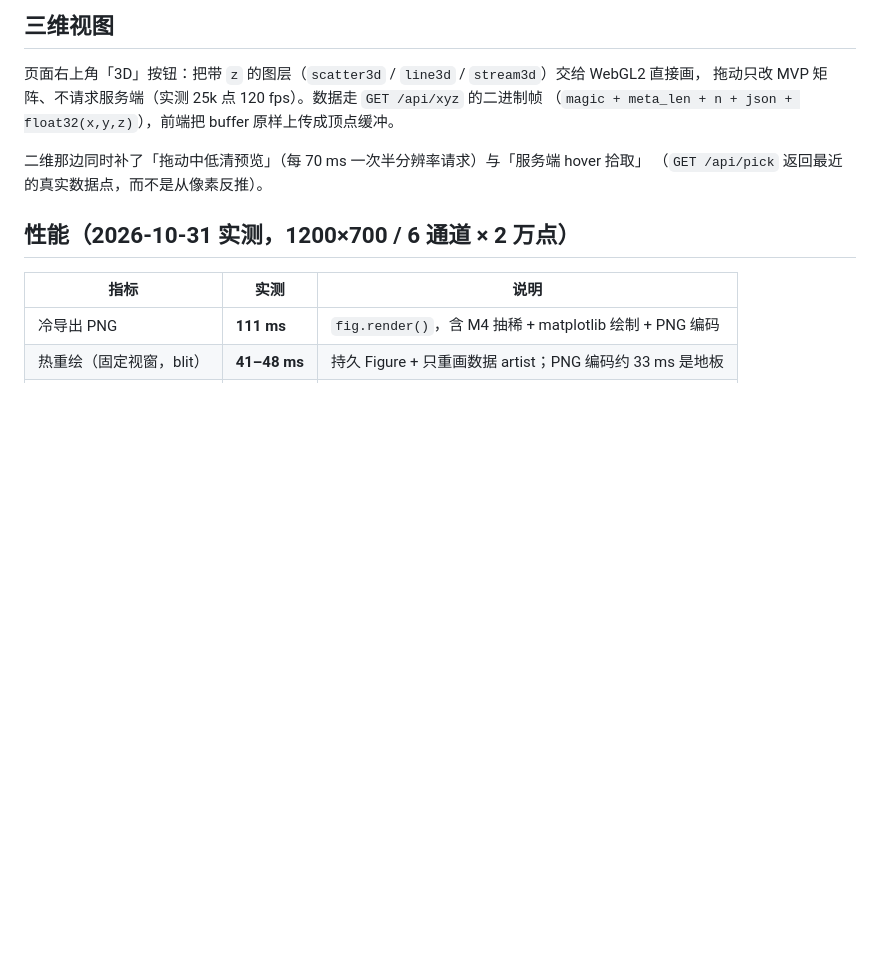
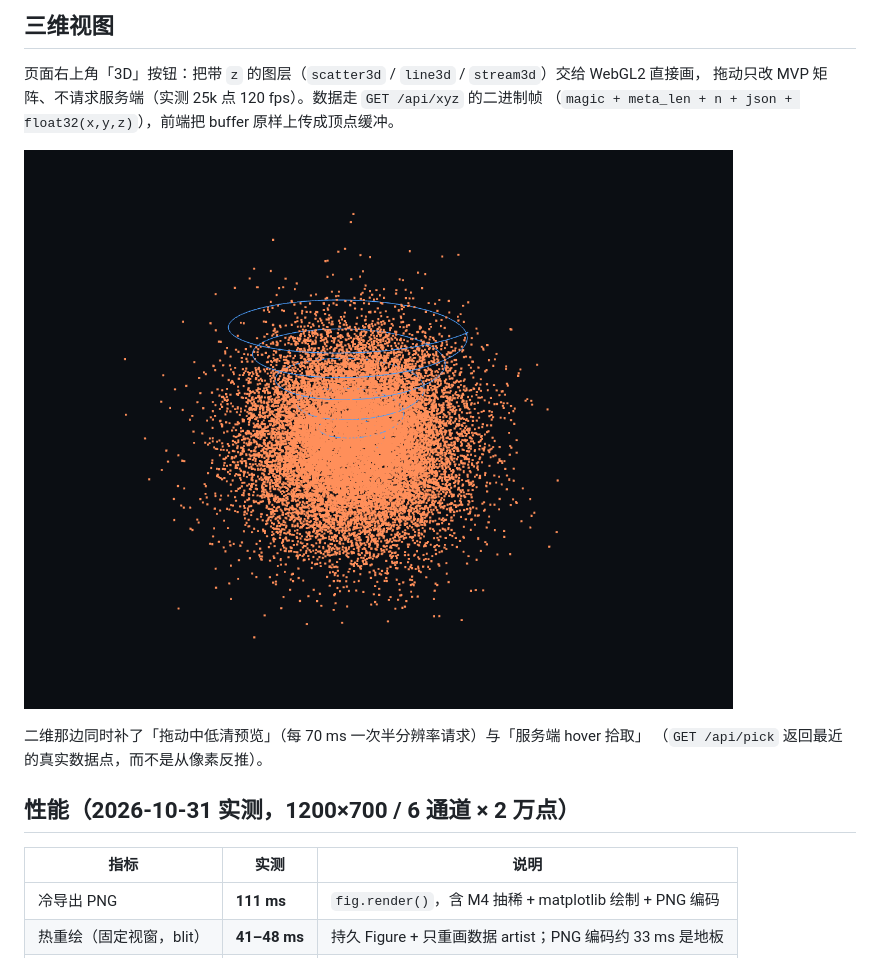
Before and after one commit to qgfn106-blip/PlotKit, a Markdown page: README.md, the part around the change. Drawn GitHub-style; pictures changed too: docs/webgl_3d_demo.png (added); blank space fills up the shorter version.

Commit message:
docs: 三维视图示例截图

```diff
--- a/README.md
+++ b/README.md
@@ -177,6 +177,8 @@ PYTHONPATH=src python examples/teg_car_sim.py     # 约 20 s
 拖动只改 MVP 矩阵、不请求服务端（实测 25k 点 120 fps）。数据走 `GET /api/xyz` 的二进制帧
 （`magic + meta_len + n + json + float32(x,y,z)`），前端把 buffer 原样上传成顶点缓冲。
 
+![三维视图](docs/webgl_3d_demo.png)
+
 二维那边同时补了「拖动中低清预览」（每 70 ms 一次半分辨率请求）与「服务端 hover 拾取」
 （`GET /api/pick` 返回最近的真实数据点，而不是从像素反推）。
 
```
